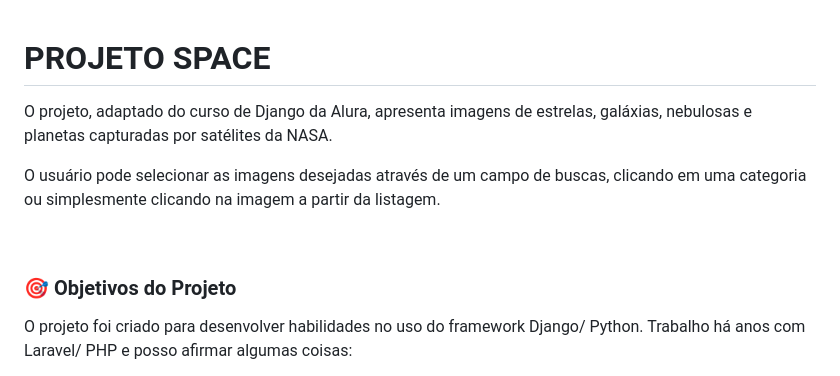
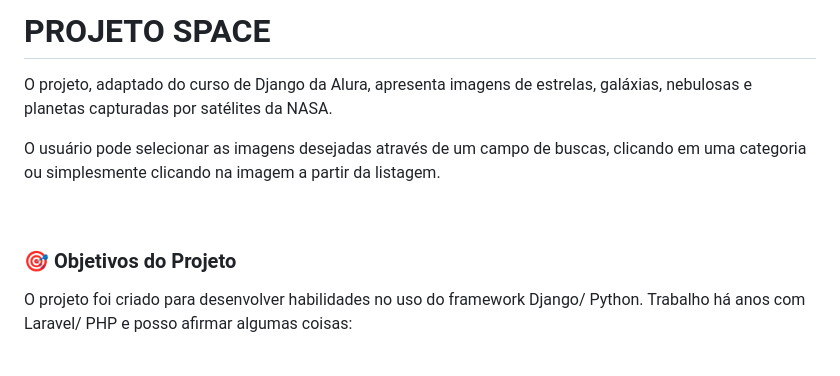
Before and after one commit to eanicomaco/projeto-django, a Markdown page: README.md, the part around the change printed below. Rendered like a GitHub page.

Commit message:
implementa ajustes no readme

```diff
--- a/README.md
+++ b/README.md
@@ -1,10 +1,12 @@
+<h1>PROJETO SPACE</h1>
 
-
-<h1>PROJETO SPACE</h1>
 <p>O projeto, adaptado do curso de Django da Alura, apresenta imagens de estrelas, galáxias, nebulosas e planetas capturadas por satélites da NASA.</p>
 <p>O usuário pode selecionar as imagens desejadas através de um campo de buscas, clicando em uma categoria ou simplesmente clicando na imagem a partir da listagem.</p>
+
 <br>
+
 <h3>🎯 Objetivos do Projeto</h3>
+
 <p>O projeto foi criado para desenvolver habilidades no uso do framework Django/ Python. Trabalho há anos com Laravel/ PHP e posso afirmar algumas coisas:</p>
 <ul>
     <li>Conhecer um novo framework é muito melhor do que conhecer o seu primeiro framework. O uso do Laravel derrubou e muito a curva de aprendizado em Django.</li>
```
Also changed, not shown: other parts of README.md (+26 -2 lines).
